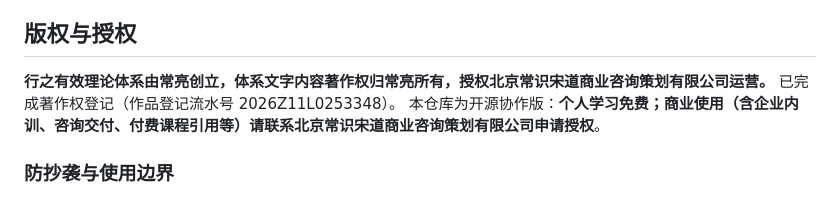
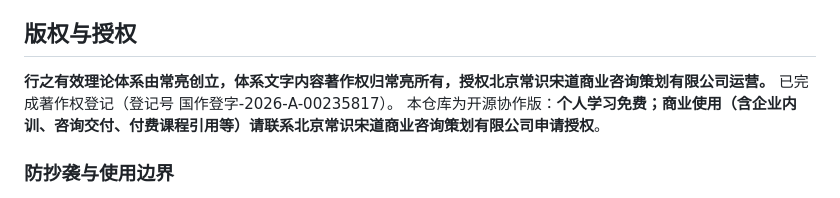
Before and after one commit to changliang-c/zemingxingxiao-brand-diagnosis, a Markdown page: README.md, the part around the change. GitHub-like rendering.

Commit message:
docs: 著作权登记发证，流水号更新为正式登记号 国作登字-2026-A-00235817

```diff
--- a/README.md
+++ b/README.md
@@ -10,7 +10,7 @@
 
 ## 版权与授权
 
-**行之有效理论体系由常亮创立，体系文字内容著作权归常亮所有，授权北京常识宋道商业咨询策划有限公司运营。** 已完成著作权登记（作品登记流水号 2026Z11L0253348）。 本仓库为开源协作版：**个人学习免费；商业使用（含企业内训、咨询交付、付费课程引用等）请联系北京常识宋道商业咨询策划有限公司申请授权**。
+**行之有效理论体系由常亮创立，体系文字内容著作权归常亮所有，授权北京常识宋道商业咨询策划有限公司运营。** 已完成著作权登记（登记号 国作登字-2026-A-00235817）。 本仓库为开源协作版：**个人学习免费；商业使用（含企业内训、咨询交付、付费课程引用等）请联系北京常识宋道商业咨询策划有限公司申请授权**。
 
 ### 防抄袭与使用边界
 
```
